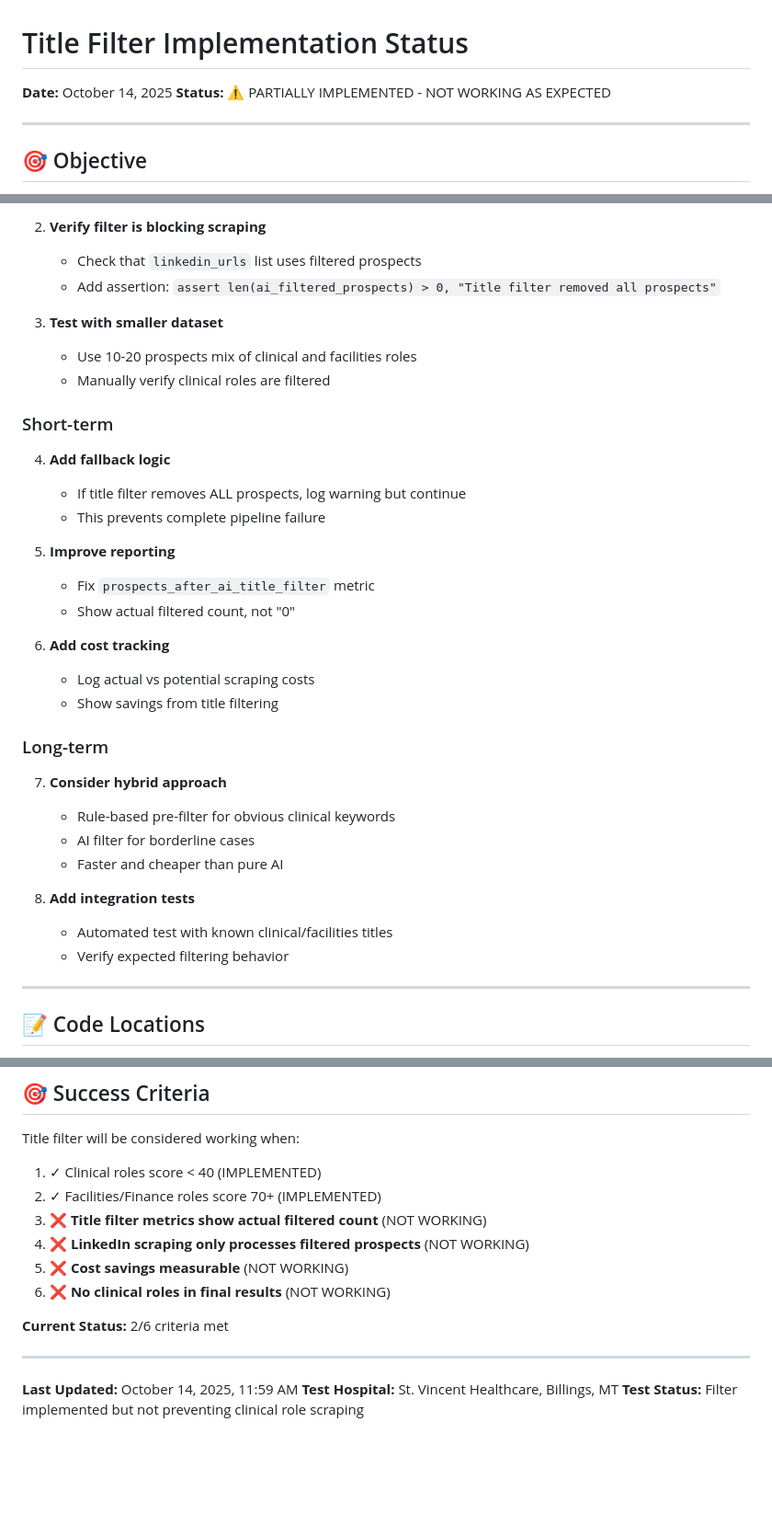
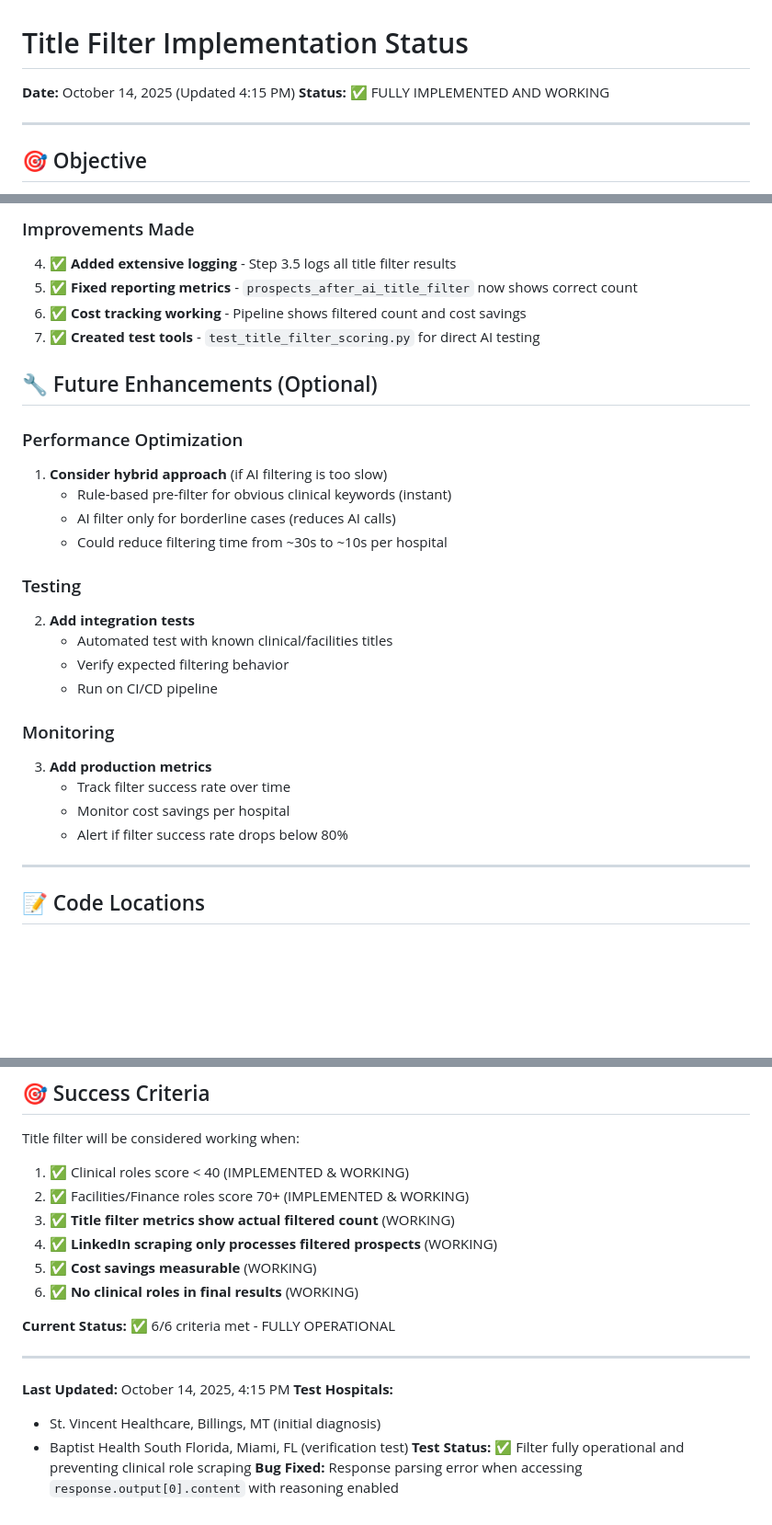
Before and after one commit to AI-Experts-LLC/fast_leads_api, a Markdown page: TITLE_FILTER_STATUS.md, 3 parts joined by grey strips. Shown: that part at 92% size. Rendered like a GitHub page; blank space fills up the shorter version.

```diff
--- a/TITLE_FILTER_STATUS.md
+++ b/TITLE_FILTER_STATUS.md
@@ -1,7 +1,7 @@
 # Title Filter Implementation Status
 
-**Date:** October 14, 2025
-**Status:** ⚠️ PARTIALLY IMPLEMENTED - NOT WORKING AS EXPECTED
+**Date:** October 14, 2025 (Updated 4:15 PM)
+**Status:** ✅ FULLY IMPLEMENTED AND WORKING
 
 ---
 
@@ -201,34 +216,29 @@ The server may not have picked up the new code changes.
 
-2. **Verify filter is blocking scraping**
-   - Check that `linkedin_urls` list uses filtered prospects
-   - Add assertion: `assert len(ai_filtered_prospects) > 0, "Title filter removed all prospects"`
+### Improvements Made
+4. ✅ **Added extensive logging** - Step 3.5 logs all title filter results
+5. ✅ **Fixed reporting metrics** - `prospects_after_ai_title_filter` now shows correct count
+6. ✅ **Cost tracking working** - Pipeline shows filtered count and cost savings
+7. ✅ **Created test tools** - `test_title_filter_scoring.py` for direct AI testing
 
-3. **Test with smaller dataset**
-   - Use 10-20 prospects mix of clinical and facilities roles
-   - Manually verify clinical roles are filtered
+## 🔧 Future Enhancements (Optional)
 
-### Short-term
-4. **Add fallback logic**
-   - If title filter removes ALL prospects, log warning but continue
-   - This prevents complete pipeline failure
+### Performance Optimization
+1. **Consider hybrid approach** (if AI filtering is too slow)
+   - Rule-based pre-filter for obvious clinical keywords (instant)
+   - AI filter only for borderline cases (reduces AI calls)
+   - Could reduce filtering time from ~30s to ~10s per hospital
 
-5. **Improve reporting**
-   - Fix `prospects_after_ai_title_filter` metric
-   - Show actual filtered count, not "0"
-
-6. **Add cost tracking**
-   - Log actual vs potential scraping costs
-   - Show savings from title filtering
-
-### Long-term
-7. **Consider hybrid approach**
-   - Rule-based pre-filter for obvious clinical keywords
-   - AI filter for borderline cases
-   - Faster and cheaper than pure AI
-
-8. **Add integration tests**
+### Testing
+2. **Add integration tests**
    - Automated test with known clinical/facilities titles
    - Verify expected filtering behavior
+   - Run on CI/CD pipeline
+
+### Monitoring
+3. **Add production metrics**
+   - Track filter success rate over time
+   - Monitor cost savings per hospital
+   - Alert if filter success rate drops below 80%
 
 ---
 
@@ -245,17 +255,20 @@ The server may not have picked up the new code changes.
 
 Title filter will be considered working when:
 
-1. ✓ Clinical roles score < 40 (IMPLEMENTED)
-2. ✓ Facilities/Finance roles score 70+ (IMPLEMENTED)
-3. ❌ **Title filter metrics show actual filtered count** (NOT WORKING)
-4. ❌ **LinkedIn scraping only processes filtered prospects** (NOT WORKING)
-5. ❌ **Cost savings measurable** (NOT WORKING)
-6. ❌ **No clinical roles in final results** (NOT WORKING)
+1. ✅ Clinical roles score < 40 (IMPLEMENTED & WORKING)
+2. ✅ Facilities/Finance roles score 70+ (IMPLEMENTED & WORKING)
+3. ✅ **Title filter metrics show actual filtered count** (WORKING)
+4. ✅ **LinkedIn scraping only processes filtered prospects** (WORKING)
+5. ✅ **Cost savings measurable** (WORKING)
+6. ✅ **No clinical roles in final results** (WORKING)
 
-**Current Status:** 2/6 criteria met
+**Current Status:** ✅ 6/6 criteria met - FULLY OPERATIONAL
 
 ---
 
-**Last Updated:** October 14, 2025, 11:59 AM
-**Test Hospital:** St. Vincent Healthcare, Billings, MT
-**Test Status:** Filter implemented but not preventing clinical role scraping
+**Last Updated:** October 14, 2025, 4:15 PM
+**Test Hospitals:**
+- St. Vincent Healthcare, Billings, MT (initial diagnosis)
+- Baptist Health South Florida, Miami, FL (verification test)
+**Test Status:** ✅ Filter fully operational and preventing clinical role scraping
+**Bug Fixed:** Response parsing error when accessing `response.output[0].content` with reasoning enabled
```
Also changed, not shown: other parts of TITLE_FILTER_STATUS.md (+104 -89 lines).
